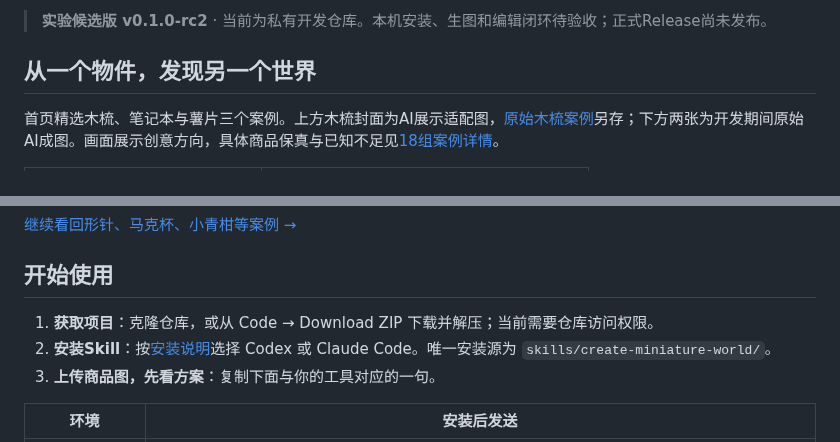
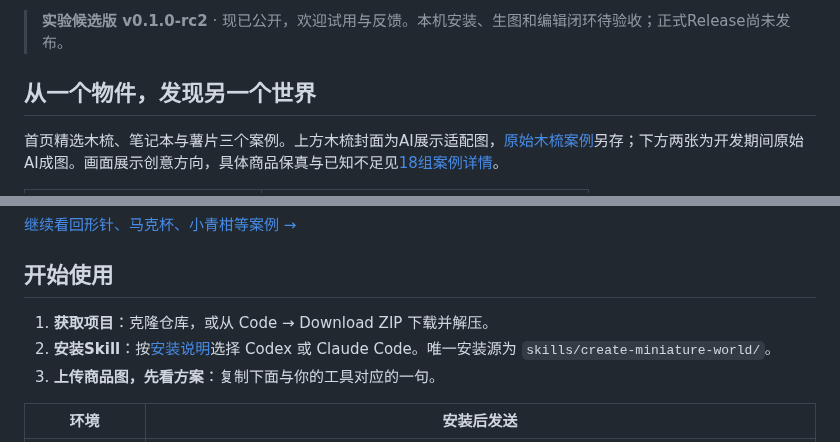
Before and after one commit to denggui-ai/create-miniature-world, a Markdown page: README.md, 2 parts joined by grey strips. Drawn GitHub-style.

Commit message:
Record public experimental release and verified website

```diff
--- a/README.md
+++ b/README.md
@@ -10,5 +10,5 @@
 
-> **实验候选版 v0.1.0-rc2** · 当前为私有开发仓库。本机安装、生图和编辑闭环待验收；正式Release尚未发布。
+> **实验候选版 v0.1.0-rc2** · 现已公开，欢迎试用与反馈。本机安装、生图和编辑闭环待验收；正式Release尚未发布。
 
 ## 从一个物件，发现另一个世界
 
@@ -23,7 +23,7 @@
 
 ## 开始使用
 
-1. **获取项目**：克隆仓库，或从 Code → Download ZIP 下载并解压；当前需要仓库访问权限。
+1. **获取项目**：克隆仓库，或从 Code → Download ZIP 下载并解压。
 2. **安装Skill**：按[安装说明](docs/INSTALL.md)选择 Codex 或 Claude Code。唯一安装源为 `skills/create-miniature-world/`。
 3. **上传商品图，先看方案**：复制下面与你的工具对应的一句。
 
```
Also changed, not shown: other parts of README.md (+1 -1 lines).
